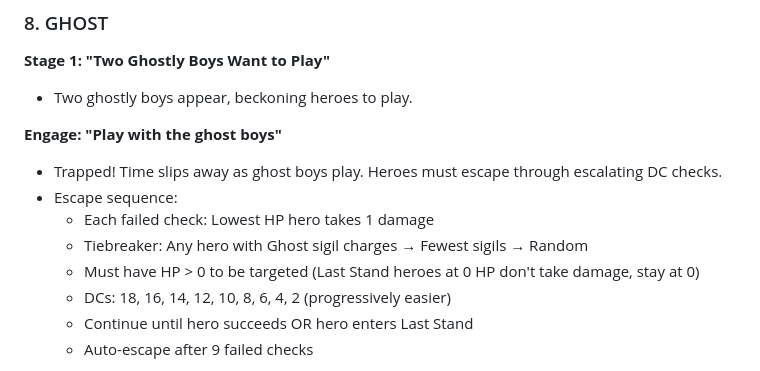
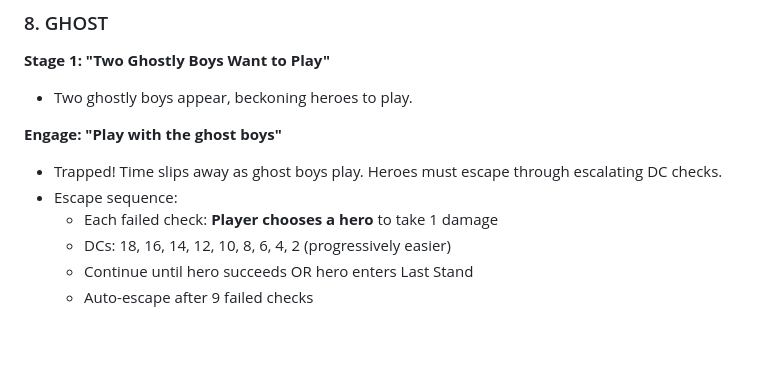
Before and after one commit to preswes14/FROGGLE, a Markdown page: NEUTRAL_ENCOUNTERS_GUIDE.md, the part around one of its changes. GitHub-like rendering; blank space fills up the shorter version.

```diff
--- a/NEUTRAL_ENCOUNTERS_GUIDE.md
+++ b/NEUTRAL_ENCOUNTERS_GUIDE.md
@@ -334,9 +329,7 @@ Highest POW → Most sigils → Random
 **Engage: "Play with the ghost boys"**
 - Trapped! Time slips away as ghost boys play. Heroes must escape through escalating DC checks.
 - Escape sequence:
-  * Each failed check: Lowest HP hero takes 1 damage
-  * Tiebreaker: Any hero with Ghost sigil charges → Fewest sigils → Random
-  * Must have HP > 0 to be targeted (Last Stand heroes at 0 HP don't take damage, stay at 0)
+  * Each failed check: **Player chooses a hero** to take 1 damage
   * DCs: 18, 16, 14, 12, 10, 8, 6, 4, 2 (progressively easier)
   * Continue until hero succeeds OR hero enters Last Stand
   * Auto-escape after 9 failed checks
```
Also changed, not shown: other parts of NEUTRAL_ENCOUNTERS_GUIDE.md (+6 -11 lines).
